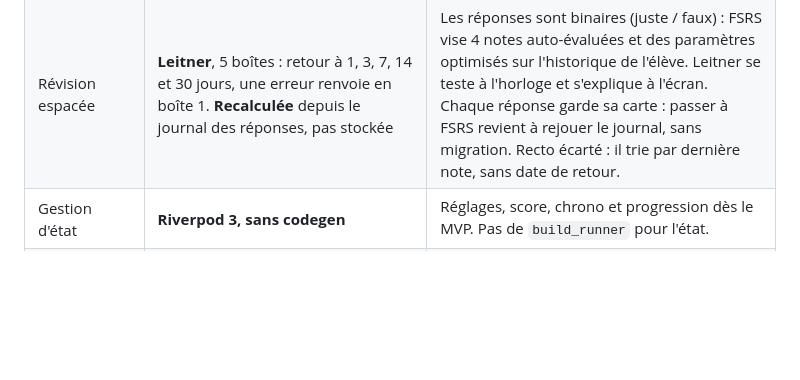
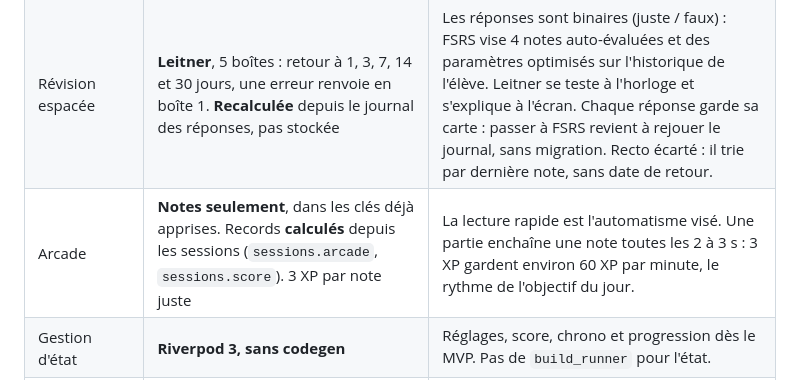
Before and after one commit to CallMeTrinity/nobemol, a Markdown page: IDEA.md, the part around the change. GitHub-like rendering; blank space fills up the shorter version.

```diff
--- a/IDEA.md
+++ b/IDEA.md
@@ -62,6 +62,7 @@ Application mobile pour apprendre et réviser le solfège. Le but n'est pas d'af
 | Point de départ | Compétences **acquises**, calculées depuis le réglage, pas stockées | Débloque ce qui suit sans marquer de maîtrise. Changer de point de départ est réversible, contrairement à une maîtrise en base. |
 | Objectif quotidien | 5 à 20 min, soit **300 à 1 200 XP** | Calé sur le rythme réel (environ 60 XP par minute, correction comprise). Les 20 à 150 XP du design tombaient en deux réponses. |
 | Révision espacée | **Leitner**, 5 boîtes : retour à 1, 3, 7, 14 et 30 jours, une erreur renvoie en boîte 1. **Recalculée** depuis le journal des réponses, pas stockée | Les réponses sont binaires (juste / faux) : FSRS vise 4 notes auto-évaluées et des paramètres optimisés sur l'historique de l'élève. Leitner se teste à l'horloge et s'explique à l'écran. Chaque réponse garde sa carte : passer à FSRS revient à rejouer le journal, sans migration. Recto écarté : il trie par dernière note, sans date de retour. |
+| Arcade | **Notes seulement**, dans les clés déjà apprises. Records **calculés** depuis les sessions (`sessions.arcade`, `sessions.score`). 3 XP par note juste | La lecture rapide est l'automatisme visé. Une partie enchaîne une note toutes les 2 à 3 s : 3 XP gardent environ 60 XP par minute, le rythme de l'objectif du jour. |
 | Gestion d'état | **Riverpod 3, sans codegen** | Réglages, score, chrono et progression dès le MVP. Pas de `build_runner` pour l'état. |
 | Persistance | **Drift** (progression, révision), `shared_preferences` (réglages) | Requêtes « cartes dues », migrations, maîtrise par compétence pour le futur test. Hive et Isar écartés (projets d'origine abandonnés). |
 | Navigation | `go_router` | Standard, maintenu par l'équipe Flutter. |
```
Also changed, not shown: ROADMAP.md (+30 -8 lines).
